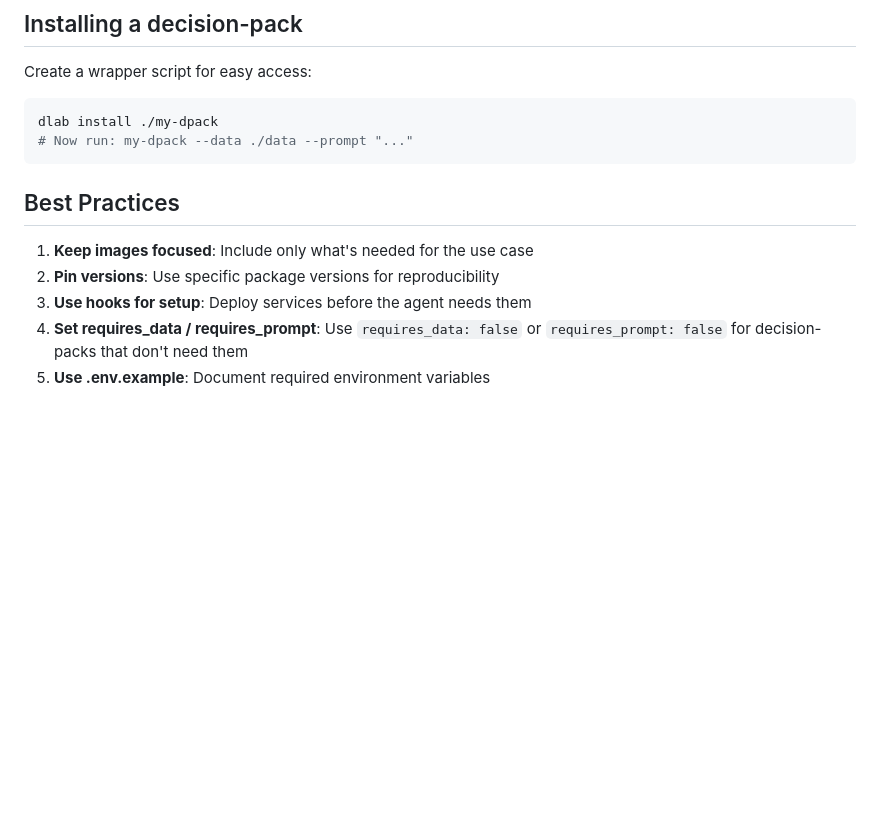
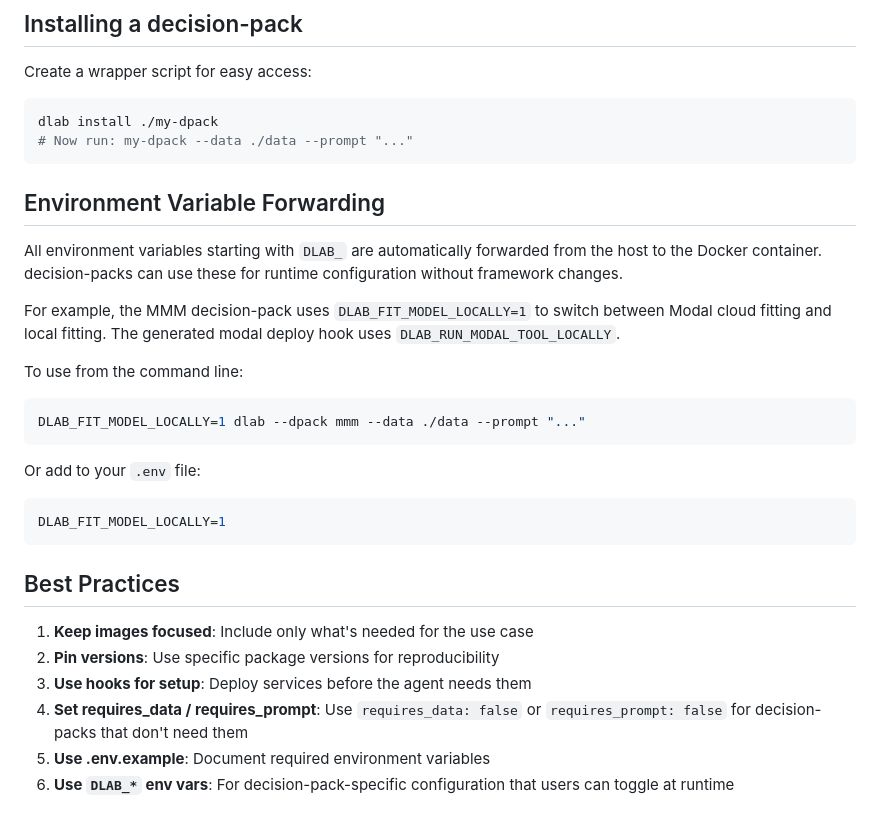
Before and after one commit to pymc-labs/decision-lab, a Markdown page: docs/decision-packs.md, the part around the change. Drawn GitHub-style; blank space fills up the shorter version.

````diff
--- a/docs/decision-packs.md
+++ b/docs/decision-packs.md
@@ -229,6 +229,24 @@ dlab install ./my-dpack
 # Now run: my-dpack --data ./data --prompt "..."
 ```
 
+## Environment Variable Forwarding
+
+All environment variables starting with `DLAB_` are automatically forwarded from the host to the Docker container. decision-packs can use these for runtime configuration without framework changes.
+
+For example, the MMM decision-pack uses `DLAB_FIT_MODEL_LOCALLY=1` to switch between Modal cloud fitting and local fitting. The generated modal deploy hook uses `DLAB_RUN_MODAL_TOOL_LOCALLY`.
+
+To use from the command line:
+
+```bash
+DLAB_FIT_MODEL_LOCALLY=1 dlab --dpack mmm --data ./data --prompt "..."
+```
+
+Or add to your `.env` file:
+
+```bash
+DLAB_FIT_MODEL_LOCALLY=1
+```
+
 ## Best Practices
 
 1. **Keep images focused**: Include only what's needed for the use case
@@ -236,3 +254,4 @@ dlab install ./my-dpack
 3. **Use hooks for setup**: Deploy services before the agent needs them
 4. **Set requires_data / requires_prompt**: Use `requires_data: false` or `requires_prompt: false` for decision-packs that don't need them
 5. **Use .env.example**: Document required environment variables
+6. **Use `DLAB_*` env vars**: For decision-pack-specific configuration that users can toggle at runtime
````
Also changed, not shown: decision-packs/modal-example/README.md (added, +40 -0 lines).
